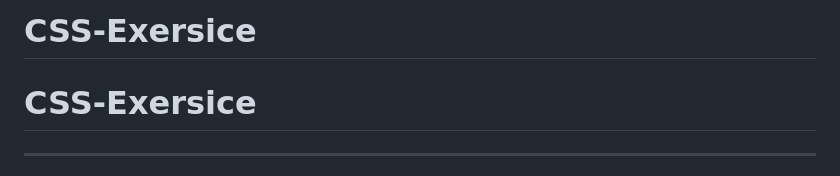
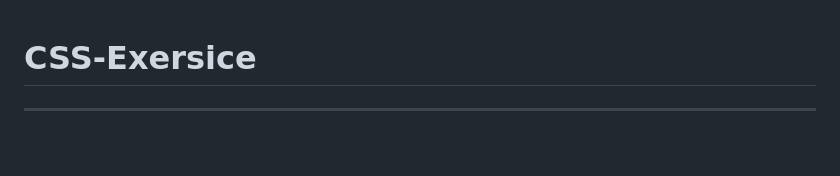
Before and after one commit to mostafa-obiedat/CSS-Exersice, a Markdown page: CSS-Exersice/README.md, the part around the change. Drawn GitHub-style; blank space fills up the shorter version.

Commit message:
"Update README.md with Markdown"

```diff
--- a/CSS-Exersice/README.md
+++ b/CSS-Exersice/README.md
@@ -1,4 +1,3 @@
-# CSS-Exersice
 # CSS-Exersice
 ---
 
```
